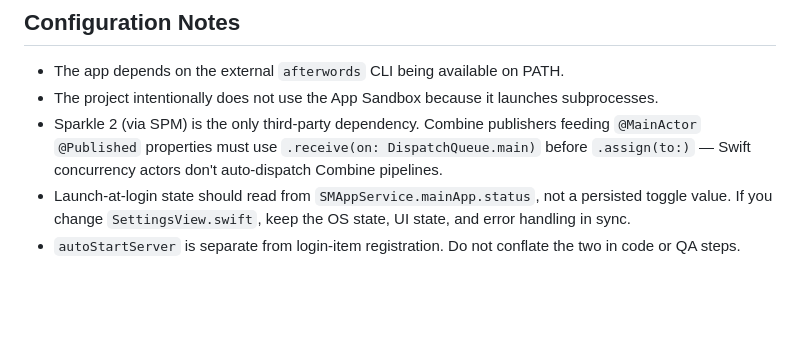
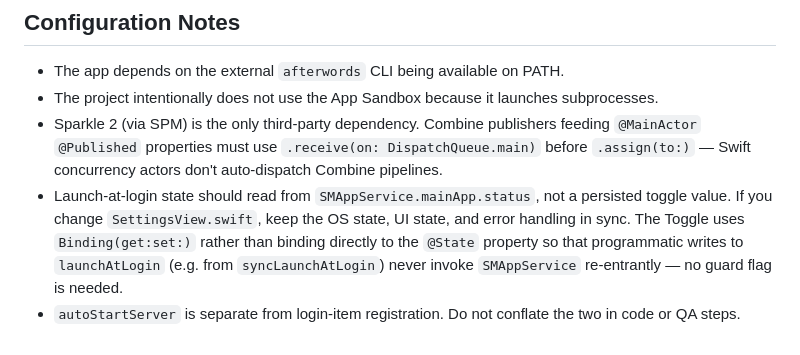
Before and after one commit to adrianwedd/afterwords-app, a Markdown page: AGENTS.md, the part around the change. Drawn GitHub-style; blank space fills up the shorter version.

```diff
--- a/AGENTS.md
+++ b/AGENTS.md
@@ -50,5 +50,5 @@ Use the Makefile targets for the standard workflow:
 - The app depends on the external `afterwords` CLI being available on PATH.
 - The project intentionally does not use the App Sandbox because it launches subprocesses.
 - Sparkle 2 (via SPM) is the only third-party dependency. Combine publishers feeding `@MainActor` `@Published` properties must use `.receive(on: DispatchQueue.main)` before `.assign(to:)` — Swift concurrency actors don't auto-dispatch Combine pipelines.
-- Launch-at-login state should read from `SMAppService.mainApp.status`, not a persisted toggle value. If you change `SettingsView.swift`, keep the OS state, UI state, and error handling in sync.
+- Launch-at-login state should read from `SMAppService.mainApp.status`, not a persisted toggle value. If you change `SettingsView.swift`, keep the OS state, UI state, and error handling in sync. The Toggle uses `Binding(get:set:)` rather than binding directly to the `@State` property so that programmatic writes to `launchAtLogin` (e.g. from `syncLaunchAtLogin`) never invoke `SMAppService` re-entrantly — no guard flag is needed.
 - `autoStartServer` is separate from login-item registration. Do not conflate the two in code or QA steps.
```
Also changed, not shown: CLAUDE.md (+4 -0 lines), GEMINI.md (+1 -1 lines).
